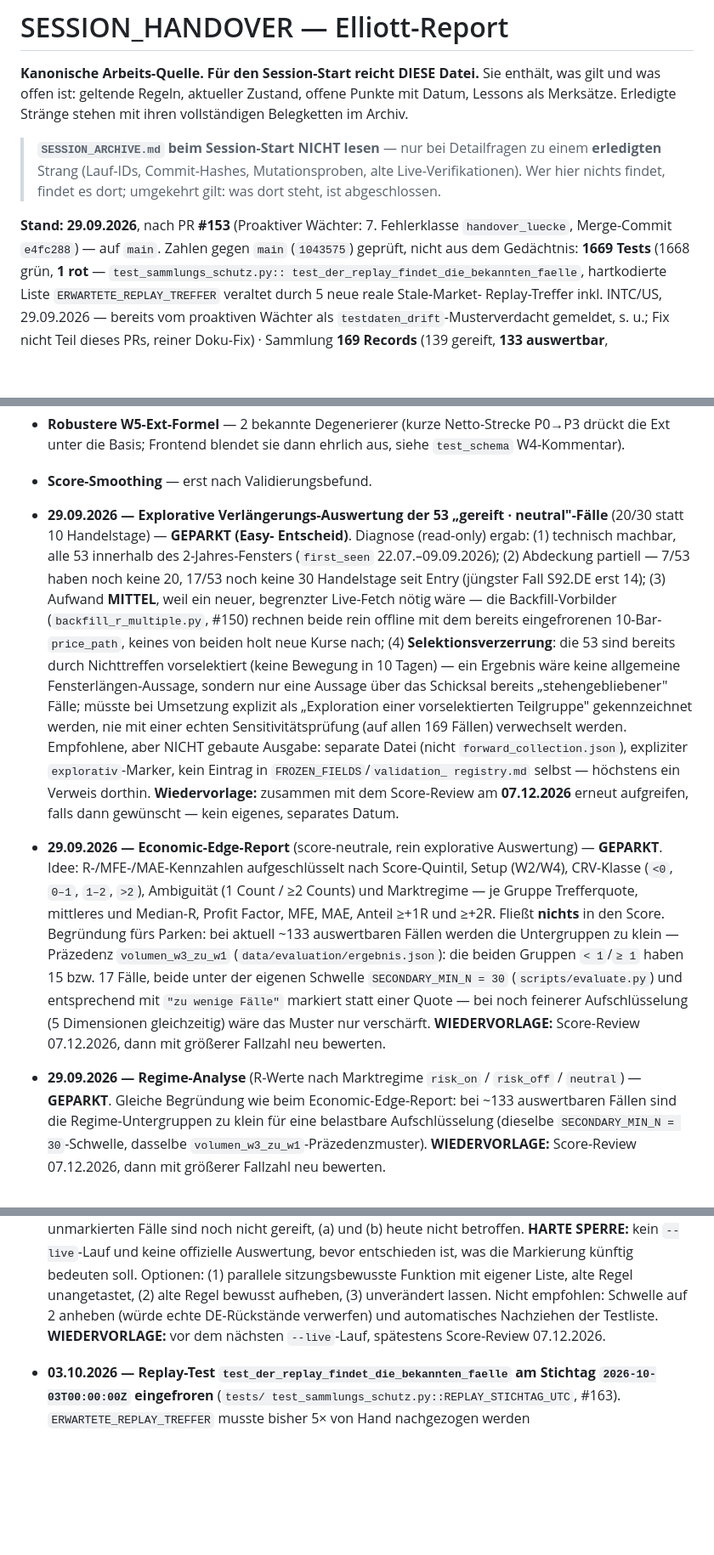
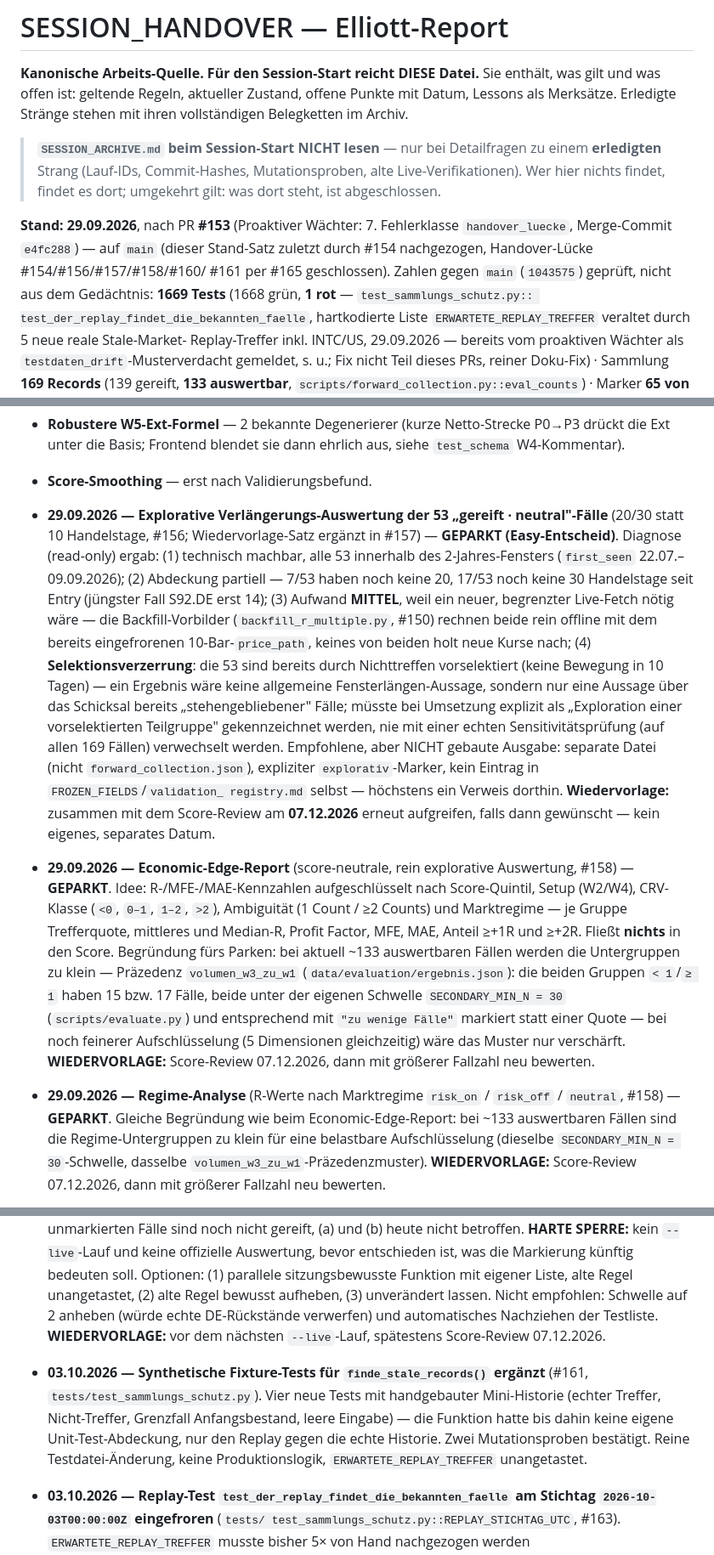
Before and after one commit to easywebb911/Elliott-Report, a Markdown page: SESSION_HANDOVER.md, 3 parts joined by grey strips. Shown at 85% size. Drawn GitHub-style; blank space fills up the shorter version.

Commit message:
docs(handover): handover_luecke schließen (#154/#156/#157/#158/#160/#161) (#165)
* docs(handover): handover_luecke schliessen (#154/#156/#157/#158/#160/#161)

Wächter proactive_watcher.py::erkenne_handover_luecke meldete 6 auf main
gemergte PRs, die nirgends in SESSION_HANDOVER.md erwaehnt werden.
Inhalte zu #156/#157/#158/#160 existierten bereits als GEPARKT-Eintraege,
nur die PR-Nummer-Zitation fehlte. #154 (Stand-Satz) und #161 (neue
Fixture-Tests, bisher keine Handover-Erwaehnung) ergaenzt.

Reine Bestandsaufnahme, nichts bewertet, nichts erfunden - nur Zahlen/
Titel aus den jeweiligen PRs.

Co-Authored-By: Claude Sonnet 5 <noreply@anthropic.com>
Claude-Session: https://claude.ai/code/session_01PTLtSRNjMa2jmjyFLLYgBJ

* docs(handover): PR-Nummer #165 nachtragen

Co-Authored-By: Claude Sonnet 5 <noreply@anthropic.com>
Claude-Session: https://claude.ai/code/session_01PTLtSRNjMa2jmjyFLLYgBJ

---------

Co-authored-by: Claude <noreply@anthropic.com>

```diff
--- a/SESSION_HANDOVER.md
+++ b/SESSION_HANDOVER.md
@@ -11,7 +11,9 @@ ihren vollständigen Belegketten im Archiv.
 > dort; umgekehrt gilt: was dort steht, ist abgeschlossen.
 
 **Stand: 29.09.2026**, nach PR **#153** (Proaktiver Wächter: 7. Fehlerklasse
-`handover_luecke`, Merge-Commit `e4fc288`) — auf `main`. Zahlen gegen
+`handover_luecke`, Merge-Commit `e4fc288`) — auf `main` (dieser Stand-Satz
+zuletzt durch #154 nachgezogen, Handover-Lücke #154/#156/#157/#158/#160/
+#161 per #165 geschlossen). Zahlen gegen
 `main` (`1043575`) geprüft, nicht aus dem Gedächtnis: **1669 Tests**
 (1668 grün, **1 rot** — `test_sammlungs_schutz.py::
 test_der_replay_findet_die_bekannten_faelle`, hartkodierte Liste
@@ -626,8 +628,9 @@ bewusst **weg** (Rauschen); erst wieder aufgreifen, wenn Easy es ausdrücklich w
   siehe `test_schema` W4-Kommentar).
 - **Score-Smoothing** — erst nach Validierungsbefund.
 - **29.09.2026 — Explorative Verlängerungs-Auswertung der 53 „gereift ·
-  neutral"-Fälle** (20/30 statt 10 Handelstage) — **GEPARKT (Easy-
-  Entscheid)**. Diagnose (read-only) ergab: (1) technisch machbar, alle 53
+  neutral"-Fälle** (20/30 statt 10 Handelstage, #156; Wiedervorlage-Satz
+  ergänzt in #157) — **GEPARKT (Easy-Entscheid)**. Diagnose (read-only)
+  ergab: (1) technisch machbar, alle 53
   innerhalb des 2-Jahres-Fensters (`first_seen` 22.07.–09.09.2026); (2)
   Abdeckung partiell — 7/53 haben noch keine 20, 17/53 noch keine 30
   Handelstage seit Entry (jüngster Fall S92.DE erst 14); (3) Aufwand
@@ -647,7 +650,7 @@ bewusst **weg** (Rauschen); erst wieder aufgreifen, wenn Easy es ausdrücklich w
   zusammen mit dem Score-Review am **07.12.2026** erneut aufgreifen, falls
   dann gewünscht — kein eigenes, separates Datum.
 - **29.09.2026 — Economic-Edge-Report** (score-neutrale, rein explorative
-  Auswertung) — **GEPARKT**. Idee: R-/MFE-/MAE-Kennzahlen aufgeschlüsselt
+  Auswertung, #158) — **GEPARKT**. Idee: R-/MFE-/MAE-Kennzahlen aufgeschlüsselt
   nach Score-Quintil, Setup (W2/W4), CRV-Klasse (`<0`, `0–1`, `1–2`, `>2`),
   Ambiguität (1 Count / ≥2 Counts) und Marktregime — je Gruppe
   Trefferquote, mittleres und Median-R, Profit Factor, MFE, MAE, Anteil
@@ -661,7 +664,7 @@ bewusst **weg** (Rauschen); erst wieder aufgreifen, wenn Easy es ausdrücklich w
   Muster nur verschärft. **WIEDERVORLAGE:** Score-Review 07.12.2026, dann
   mit größerer Fallzahl neu bewerten.
 - **29.09.2026 — Regime-Analyse** (R-Werte nach Marktregime `risk_on` /
-  `risk_off` / `neutral`) — **GEPARKT**. Gleiche Begründung wie beim
+  `risk_off` / `neutral`, #158) — **GEPARKT**. Gleiche Begründung wie beim
   Economic-Edge-Report: bei ~133 auswertbaren Fällen sind die
   Regime-Untergruppen zu klein für eine belastbare Aufschlüsselung
   (dieselbe `SECONDARY_MIN_N = 30`-Schwelle, dasselbe
@@ -697,6 +700,13 @@ bewusst **weg** (Rauschen); erst wieder aufgreifen, wenn Easy es ausdrücklich w
   Schwelle auf 2 anheben (würde echte DE-Rückstände verwerfen) und
   automatisches Nachziehen der Testliste. **WIEDERVORLAGE:** vor dem
   nächsten `--live`-Lauf, spätestens Score-Review 07.12.2026.
+- **03.10.2026 — Synthetische Fixture-Tests für `finde_stale_records()`
+  ergänzt** (#161, `tests/test_sammlungs_schutz.py`). Vier neue Tests mit
+  handgebauter Mini-Historie (echter Treffer, Nicht-Treffer, Grenzfall
+  Anfangsbestand, leere Eingabe) — die Funktion hatte bis dahin keine
+  eigene Unit-Test-Abdeckung, nur den Replay gegen die echte Historie.
+  Zwei Mutationsproben bestätigt. Reine Testdatei-Änderung, keine
+  Produktionslogik, `ERWARTETE_REPLAY_TREFFER` unangetastet.
 - **03.10.2026 — Replay-Test `test_der_replay_findet_die_bekannten_faelle`
   am Stichtag `2026-10-03T00:00:00Z` eingefroren** (`tests/
   test_sammlungs_schutz.py::REPLAY_STICHTAG_UTC`, #163).
```
Also changed, not shown: other parts of SESSION_HANDOVER.md (+4 -4 lines).
